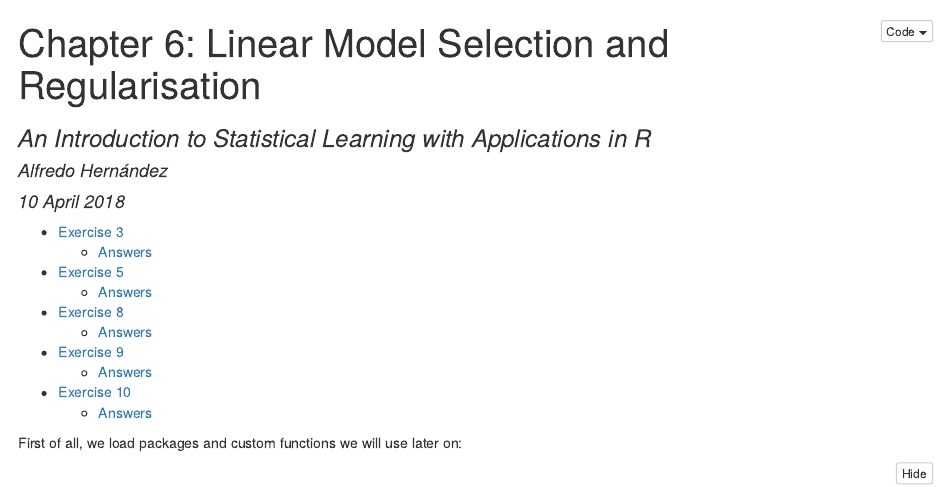
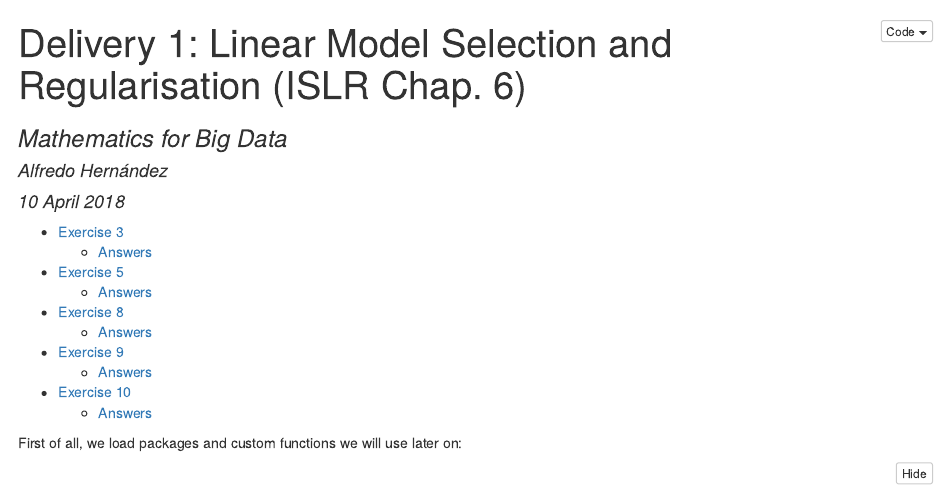
Before and after one commit to aldomann/maths-for-bigdata, an R Markdown document (exercises/1-delivery-ISLR-chapter6.Rmd): the page in a window 1100 px wide, from its top. The pictures show the output file exercises/1-delivery-ISLR-chapter6.nb.html that the author committed with the source, opened offline.

Commit message:
Updated title and subtitle of delivery

````diff
--- a/exercises/1-delivery-ISLR-chapter6.Rmd
+++ b/exercises/1-delivery-ISLR-chapter6.Rmd
@@ -1,15 +1,12 @@
 ---
-title: 'Chapter 6: Linear Model Selection and Regularisation'
+title: 'Delivery 1: Linear Model Selection and Regularisation (ISLR Chap. 6)'
+subtitle: 'Mathematics for Big Data'
 author: "Alfredo Hernández"
 date: "10 April 2018"
 output:
   html_notebook:
     toc: yes
     toc_depth: 2
-  pdf_document:
-    toc: yes
-    toc_depth: '2'
-subtitle: An Introduction to Statistical Learning with Applications in R
 ---
 First of all, we load packages and custom functions we will use later on:
 ```{r message=FALSE}
````
Also changed, not shown: exercises/1-delivery-ISLR-chapter6.nb.html.
